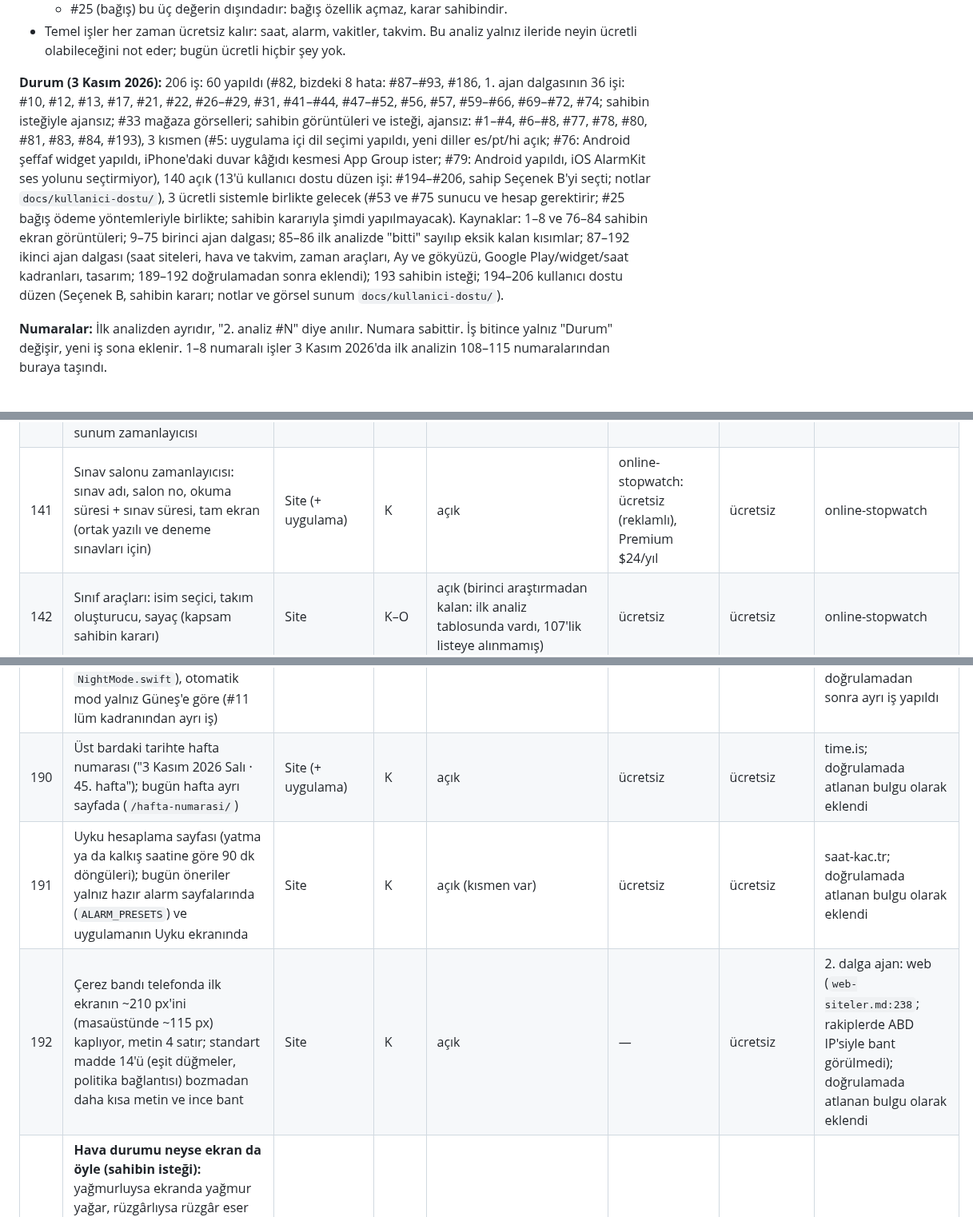
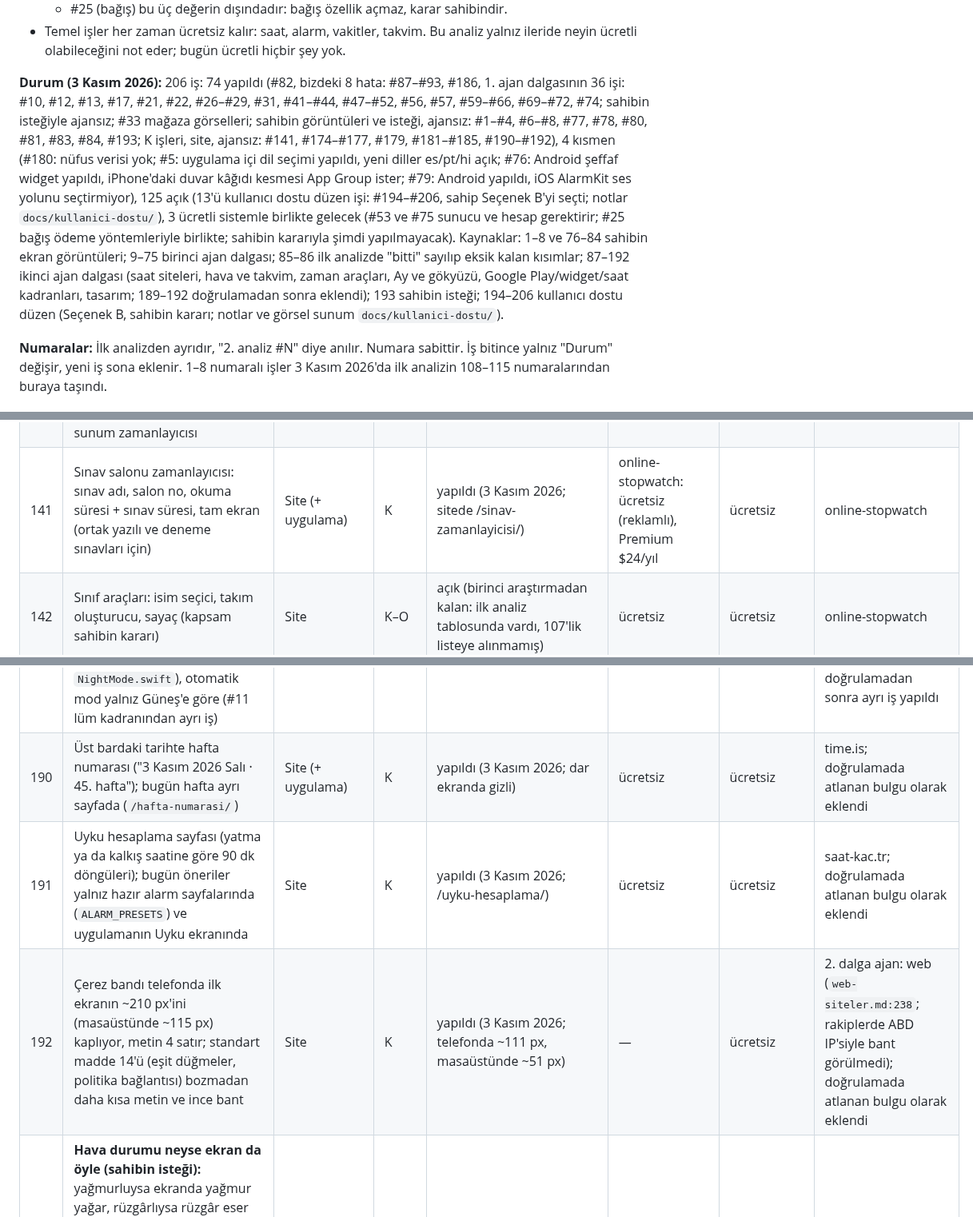
Before and after one commit to bugrabilim/datetimehour, a Markdown page: docs/rakip-analizi-2-2026-11.md, 3 parts joined by grey strips. Shown at 80% size. Drawn GitHub-style.

Commit message:
Kayıtlar: 2. analizde K-1 site işlerinin durumu
Co-Authored-By: Claude Opus 5.5 <noreply@anthropic.com>
Claude-Session: https://claude.ai/code/session_019jnmaKdFEAcxnx5U1aPYM6

```diff
--- a/docs/rakip-analizi-2-2026-11.md
+++ b/docs/rakip-analizi-2-2026-11.md
@@ -23,7 +23,7 @@ Bu analiz ekranın kendisine bakar: ekran görüntüleri, tanıtım videoları v
   - #25 (bağış) bu üç değerin dışındadır: bağış özellik açmaz, karar sahibindir.
 - Temel işler her zaman ücretsiz kalır: saat, alarm, vakitler, takvim. Bu analiz yalnız ileride neyin ücretli olabileceğini not eder; bugün ücretli hiçbir şey yok.
 
-**Durum (3 Kasım 2026):** 206 iş: 60 yapıldı (#82, bizdeki 8 hata: #87–#93, #186, 1. ajan dalgasının 36 işi: #10, #12, #13, #17, #21, #22, #26–#29, #31, #41–#44, #47–#52, #56, #57, #59–#66, #69–#72, #74; sahibin isteğiyle ajansız; #33 mağaza görselleri; sahibin görüntüleri ve isteği, ajansız: #1–#4, #6–#8, #77, #78, #80, #81, #83, #84, #193), 3 kısmen (#5: uygulama içi dil seçimi yapıldı, yeni diller es/pt/hi açık; #76: Android şeffaf widget yapıldı, iPhone'daki duvar kâğıdı kesmesi App Group ister; #79: Android yapıldı, iOS AlarmKit ses yolunu seçtirmiyor), 140 açık (13'ü kullanıcı dostu düzen işi: #194–#206, sahip Seçenek B'yi seçti; notlar `docs/kullanici-dostu/`), 3 ücretli sistemle birlikte gelecek (#53 ve #75 sunucu ve hesap gerektirir; #25 bağış ödeme yöntemleriyle birlikte; sahibin kararıyla şimdi yapılmayacak). Kaynaklar: 1–8 ve 76–84 sahibin ekran görüntüleri; 9–75 birinci ajan dalgası; 85–86 ilk analizde "bitti" sayılıp eksik kalan kısımlar; 87–192 ikinci ajan dalgası (saat siteleri, hava ve takvim, zaman araçları, Ay ve gökyüzü, Google Play/widget/saat kadranları, tasarım; 189–192 doğrulamadan sonra eklendi); 193 sahibin isteği; 194–206 kullanıcı dostu düzen (Seçenek B, sahibin kararı; notlar ve görsel sunum `docs/kullanici-dostu/`).
+**Durum (3 Kasım 2026):** 206 iş: 74 yapıldı (#82, bizdeki 8 hata: #87–#93, #186, 1. ajan dalgasının 36 işi: #10, #12, #13, #17, #21, #22, #26–#29, #31, #41–#44, #47–#52, #56, #57, #59–#66, #69–#72, #74; sahibin isteğiyle ajansız; #33 mağaza görselleri; sahibin görüntüleri ve isteği, ajansız: #1–#4, #6–#8, #77, #78, #80, #81, #83, #84, #193; K işleri, site, ajansız: #141, #174–#177, #179, #181–#185, #190–#192), 4 kısmen (#180: nüfus verisi yok; #5: uygulama içi dil seçimi yapıldı, yeni diller es/pt/hi açık; #76: Android şeffaf widget yapıldı, iPhone'daki duvar kâğıdı kesmesi App Group ister; #79: Android yapıldı, iOS AlarmKit ses yolunu seçtirmiyor), 125 açık (13'ü kullanıcı dostu düzen işi: #194–#206, sahip Seçenek B'yi seçti; notlar `docs/kullanici-dostu/`), 3 ücretli sistemle birlikte gelecek (#53 ve #75 sunucu ve hesap gerektirir; #25 bağış ödeme yöntemleriyle birlikte; sahibin kararıyla şimdi yapılmayacak). Kaynaklar: 1–8 ve 76–84 sahibin ekran görüntüleri; 9–75 birinci ajan dalgası; 85–86 ilk analizde "bitti" sayılıp eksik kalan kısımlar; 87–192 ikinci ajan dalgası (saat siteleri, hava ve takvim, zaman araçları, Ay ve gökyüzü, Google Play/widget/saat kadranları, tasarım; 189–192 doğrulamadan sonra eklendi); 193 sahibin isteği; 194–206 kullanıcı dostu düzen (Seçenek B, sahibin kararı; notlar ve görsel sunum `docs/kullanici-dostu/`).
 
 **Numaralar:** İlk analizden ayrıdır, "2. analiz #N" diye anılır. Numara sabittir. İş bitince yalnız "Durum" değişir, yeni iş sona eklenir. 1–8 numaralı işler 3 Kasım 2026'da ilk analizin 108–115 numaralarından buraya taşındı.
 
@@ -171,7 +171,7 @@ Bu analiz ekranın kendisine bakar: ekran görüntüleri, tanıtım videoları v
 | 138 | Geri sayımı bağlantıyla paylaşma; alan kişi kendi uygulamasına ekleyebilir (sitedeki `?t=&n=` biçimi kullanılabilir; bugün yalnız görsel kart) | Uygulama + site | K | açık | ücretsiz | ücretsiz | Countdown, Days, Timer+, MultiTimer |
 | 139 | Geri sayımda etiket ve etiketle süzme, kişilerden doğum günü alma, takvimden otomatik içe aktarma, yalnız iş günü sayma, esnek tekrar, etkinlik başına saat dilimi, geri sayıma alarm (bugün yalnız yıllık tekrar) | Uygulama | K–O | açık | otomatik içe aktarma ve alarm Premium | ücretsiz | Countdown, Countdown Star |
 | 140 | Görsel zamanlayıcılar: rakamsız pasta zamanlayıcı ("Time Timer" tarzı; geçen süreyle resim açılır), çocuk modu (sayarken düğmeler gizli), kum saati; sitede renk değiştiren sunum zamanlayıcısı | Uygulama + site | K/O | açık | Visual Countdown Timer resim paketi ₺49,99 | ücretsiz | Visual Countdown Timer, online-stopwatch |
-| 141 | Sınav salonu zamanlayıcısı: sınav adı, salon no, okuma süresi + sınav süresi, tam ekran (ortak yazılı ve deneme sınavları için) | Site (+ uygulama) | K | açık | online-stopwatch: ücretsiz (reklamlı), Premium $24/yıl | ücretsiz | online-stopwatch |
+| 141 | Sınav salonu zamanlayıcısı: sınav adı, salon no, okuma süresi + sınav süresi, tam ekran (ortak yazılı ve deneme sınavları için) | Site (+ uygulama) | K | yapıldı (3 Kasım 2026; sitede /sinav-zamanlayicisi/) | online-stopwatch: ücretsiz (reklamlı), Premium $24/yıl | ücretsiz | online-stopwatch |
 | 142 | Sınıf araçları: isim seçici, takım oluşturucu, sayaç (kapsam sahibin kararı) | Site | K–O | açık (birinci araştırmadan kalan: ilk analiz tablosunda vardı, 107'lik listeye alınmamış) | ücretsiz | ücretsiz | online-stopwatch |
 | 143 | Mac menü çubuğunda pomodoro (Mac uygulamamız yalnız saat ve vakit gösteriyor) | Mac | O | açık | Be Focused Pro | ücretsiz | Be Focused |
 | 144 | Günaydın kartında telefon takviminden bugünün etkinlikleri (bugün yalnız özel günler: `Morning.swift`, `AlarmActivity.kt`) | Uygulama | K | açık | ücretsiz | ücretsiz | Alarm Clock Xtreme |
@@ -220,9 +220,9 @@ Bu analiz ekranın kendisine bakar: ekran görüntüleri, tanıtım videoları v
 | 187 | Metin satırı olarak gömülen widget (script + span; gün doğumu/batımı seçeneği); bugün yalnız iframe | Site | O | açık | ücretsiz (geri bağlantı şartıyla) | ücretsiz | time.is |
 | 188 | Saat sahnesinde paylaş düğmesi | Site | K | açık (sahibin kararı) | ücretsiz | ücretsiz | canlisaat.com, vClock |
 | 189 | Gece modunda yazı rengi seçimi (7 renk) ve Android'de ışık sensörüyle otomatik gece modu; bugün kırmızı sabit #B82016 (`NightMode.kt`, `NightMode.swift`), otomatik mod yalnız Güneş'e göre (#11 lüm kadranından ayrı iş) | Uygulama | K | açık | ücretsiz görünüyor | ücretsiz | StandBy Mode (Android); 2. dalga ajan: android-widget-saat; doğrulamadan sonra ayrı iş yapıldı |
-| 190 | Üst bardaki tarihte hafta numarası ("3 Kasım 2026 Salı · 45. hafta"); bugün hafta ayrı sayfada (`/hafta-numarasi/`) | Site (+ uygulama) | K | açık | ücretsiz | ücretsiz | time.is; doğrulamada atlanan bulgu olarak eklendi |
-| 191 | Uyku hesaplama sayfası (yatma ya da kalkış saatine göre 90 dk döngüleri); bugün öneriler yalnız hazır alarm sayfalarında (`ALARM_PRESETS`) ve uygulamanın Uyku ekranında | Site | K | açık (kısmen var) | ücretsiz | ücretsiz | saat-kac.tr; doğrulamada atlanan bulgu olarak eklendi |
-| 192 | Çerez bandı telefonda ilk ekranın ~210 px'ini (masaüstünde ~115 px) kaplıyor, metin 4 satır; standart madde 14'ü (eşit düğmeler, politika bağlantısı) bozmadan daha kısa metin ve ince bant | Site | K | açık | — | ücretsiz | 2. dalga ajan: web (`web-siteler.md:238`; rakiplerde ABD IP'siyle bant görülmedi); doğrulamada atlanan bulgu olarak eklendi |
+| 190 | Üst bardaki tarihte hafta numarası ("3 Kasım 2026 Salı · 45. hafta"); bugün hafta ayrı sayfada (`/hafta-numarasi/`) | Site (+ uygulama) | K | yapıldı (3 Kasım 2026; dar ekranda gizli) | ücretsiz | ücretsiz | time.is; doğrulamada atlanan bulgu olarak eklendi |
+| 191 | Uyku hesaplama sayfası (yatma ya da kalkış saatine göre 90 dk döngüleri); bugün öneriler yalnız hazır alarm sayfalarında (`ALARM_PRESETS`) ve uygulamanın Uyku ekranında | Site | K | yapıldı (3 Kasım 2026; /uyku-hesaplama/) | ücretsiz | ücretsiz | saat-kac.tr; doğrulamada atlanan bulgu olarak eklendi |
+| 192 | Çerez bandı telefonda ilk ekranın ~210 px'ini (masaüstünde ~115 px) kaplıyor, metin 4 satır; standart madde 14'ü (eşit düğmeler, politika bağlantısı) bozmadan daha kısa metin ve ince bant | Site | K | yapıldı (3 Kasım 2026; telefonda ~111 px, masaüstünde ~51 px) | — | ücretsiz | 2. dalga ajan: web (`web-siteler.md:238`; rakiplerde ABD IP'siyle bant görülmedi); doğrulamada atlanan bulgu olarak eklendi |
 | 193 | **Hava durumu neyse ekran da öyle (sahibin isteği):** yağmurluysa ekranda yağmur yağar, rüzgârlıysa rüzgâr eser (bulutlar hızlı akar, yağmur eğik düşer, yapraklar savrulur), karlıysa kar, sisliyse sis, fırtınada şimşek, güneşliyse ışık parlaması, gece yıldızlar. Yoğunluk ölçüme göre değişir: yağış mm, rüzgâr km/sa, bulut oranı. Yerleri: saat ekranı, hava sekmesi, tam ekran saat, sitedeki hava sayfası. Widget'lar canlandırılamadığı için koşula göre durağan görsel kullanılır. Bugün yalnız tam ekran saatte (`fsBg = weather`) 6 durum var: açık, bulutlu, yağmur, kar, sis, fırtına. Rüzgâr durumu yok; rüzgârlı hava bulutluya düşüyor (`AnimatedBackground.swift:30` `.breezy`/`.windy` → `.cloudy`). Yoğunluk sabit. Hareketi azalt tercihine uyar; ekran görünmezken durur (pil). #8'i ve ilk analiz #79'u kapsar | Uygulama + site + widget | O | yapıldı (3 Kasım 2026; rüzgârlı durum, ölçüme göre yoğunluk; tam ekran, hava sekmesi, saat ekranı [isteğe bağlı], sitedeki hava sayfası; widget'lar için durağan görsel yapılmadı) | Weather Live, The Weather Channel, AccuWeather, Yahoo: ücretsiz | ücretsiz | sahibin isteği; rakip örnekleri 2. dalga ajan: hava-takvim; Alarmy (yağmur damlalı cam) |
 | 194 | Kişisel alt çubuk: en çok 5 sekme (Saat her zaman ilk, "Tümü" her zaman son, aradaki en çok 3 yeri kullanıcı seçer); Özellikler ekranında "Alt çubukta" işareti ve sürükleyerek sıra; iPad ve Mac'te kenar çubuğu. 30 Ekim özellik aç/kapa kararının üstüne kurulur; #95 ile birlikte | Uygulama (iOS, Android) | O | açık (sahip Seçenek B'yi seçti, 3 Kasım 2026) | — | ücretsiz | kullanıcı dostu düzen (Seçenek B; `docs/kullanici-dostu/`) |
 | 195 | "Tümü" sayfası: Araçlar listesinin yerine kategorili ızgara (Süre ve alarm, Gün ve plan, Gök ve dünya, İbadet); Ayarlar sağ üstte dişli, Hakkında Ayarlar'ın içinde, Rozetler sayfa sonunda; kareler #99'daki simge kutularıyla | Uygulama | O | açık (sahip Seçenek B'yi seçti, 3 Kasım 2026) | — | ücretsiz | kullanıcı dostu düzen (Seçenek B; `docs/kullanici-dostu/`) |
```
Also changed, not shown: other parts of docs/rakip-analizi-2-2026-11.md (+11 -11 lines).
